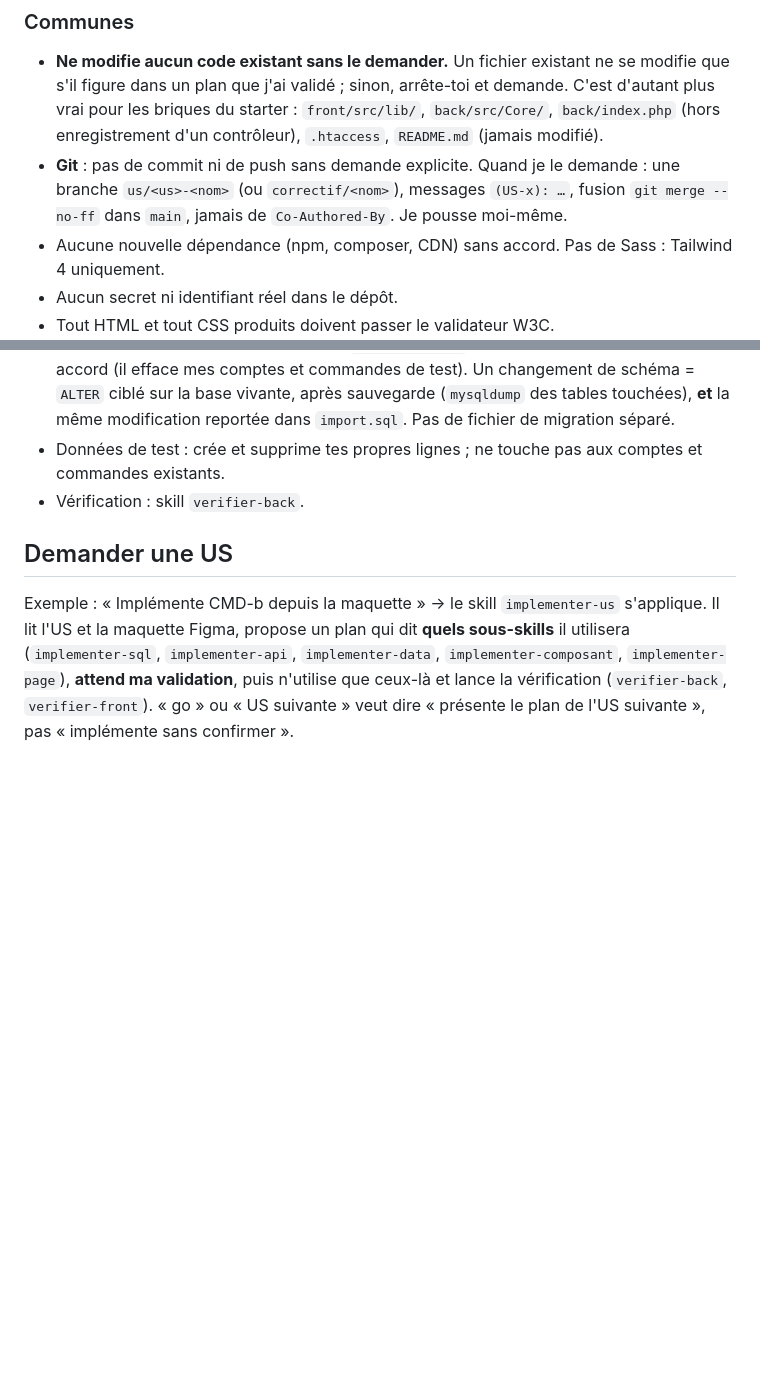
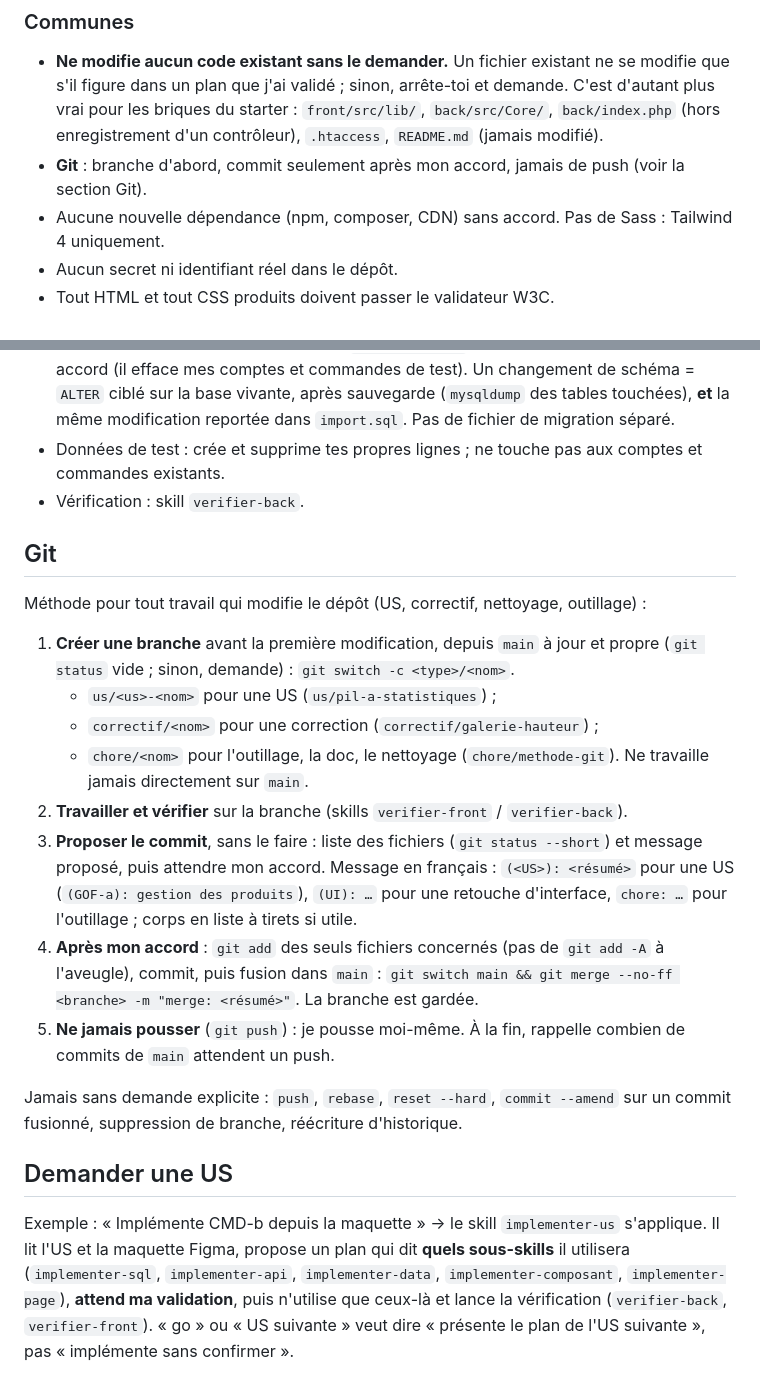
Before and after one commit to Omar081206/SAE301-PlayStation, a Markdown page: AGENTS.md, 2 parts joined by grey strips. Rendered like a GitHub page; blank space fills up the shorter version.

Commit message:
chore: méthode git dans AGENTS.md (branche, commit proposé, pas de push)
- section Git : branche d'abord, commit après accord, merge --no-ff dans main, jamais de push
- implementer-us : branche créée après le feu vert, commit proposé dans le compte rendu

```diff
--- a/AGENTS.md
+++ b/AGENTS.md
@@ -83,9 +83,7 @@ La liste exacte est dans `back/src/routes.php`. Codes d'erreur : **403** non con
 - **Ne modifie aucun code existant sans le demander.** Un fichier existant ne se modifie que s'il figure dans un plan
   que j'ai validé ; sinon, arrête-toi et demande. C'est d'autant plus vrai pour les briques du starter : `front/src/lib/`,
   `back/src/Core/`, `back/index.php` (hors enregistrement d'un contrôleur), `.htaccess`, `README.md` (jamais modifié).
-- **Git** : pas de commit ni de push sans demande explicite. Quand je le demande : une branche `us/<us>-<nom>`
-  (ou `correctif/<nom>`), messages `(US-x): …`, fusion `git merge --no-ff` dans `main`, jamais de `Co-Authored-By`.
-  Je pousse moi-même.
+- **Git** : branche d'abord, commit seulement après mon accord, jamais de push (voir la section Git).
 - Aucune nouvelle dépendance (npm, composer, CDN) sans accord. Pas de Sass : Tailwind 4 uniquement.
 - Aucun secret ni identifiant réel dans le dépôt.
 - Tout HTML et tout CSS produits doivent passer le validateur W3C.
@@ -130,6 +128,29 @@ La liste exacte est dans `back/src/routes.php`. Codes d'erreur : **403** non con
 - Données de test : crée et supprime tes propres lignes ; ne touche pas aux comptes et commandes existants.
 - Vérification : skill `verifier-back`.
 
+## Git
+
+Méthode pour tout travail qui modifie le dépôt (US, correctif, nettoyage, outillage) :
+
+1. **Créer une branche** avant la première modification, depuis `main` à jour et propre (`git status` vide ;
+   sinon, demande) : `git switch -c <type>/<nom>`.
+   - `us/<us>-<nom>` pour une US (`us/pil-a-statistiques`) ;
+   - `correctif/<nom>` pour une correction (`correctif/galerie-hauteur`) ;
+   - `chore/<nom>` pour l'outillage, la doc, le nettoyage (`chore/methode-git`).
+   Ne travaille jamais directement sur `main`.
+2. **Travailler et vérifier** sur la branche (skills `verifier-front` / `verifier-back`).
+3. **Proposer le commit**, sans le faire : liste des fichiers (`git status --short`) et message proposé, puis attendre
+   mon accord. Message en français : `(<US>): <résumé>` pour une US (`(GOF-a): gestion des produits`),
+   `(UI): …` pour une retouche d'interface, `chore: …` pour l'outillage ; corps en liste à tirets si utile.
+4. **Après mon accord** : `git add` des seuls fichiers concernés (pas de `git add -A` à l'aveugle), commit, puis
+   fusion dans `main` : `git switch main && git merge --no-ff <branche> -m "merge: <résumé>"`.
+   La branche est gardée.
+5. **Ne jamais pousser** (`git push`) : je pousse moi-même. À la fin, rappelle combien de commits de `main`
+   attendent un push.
+
+Jamais sans demande explicite : `push`, `rebase`, `reset --hard`, `commit --amend` sur un commit fusionné,
+suppression de branche, réécriture d'historique.
+
 ## Demander une US
 
 Exemple : « Implémente CMD-b depuis la maquette » → le skill `implementer-us` s'applique. Il lit l'US et la maquette
```
Also changed, not shown: 1 other file.
